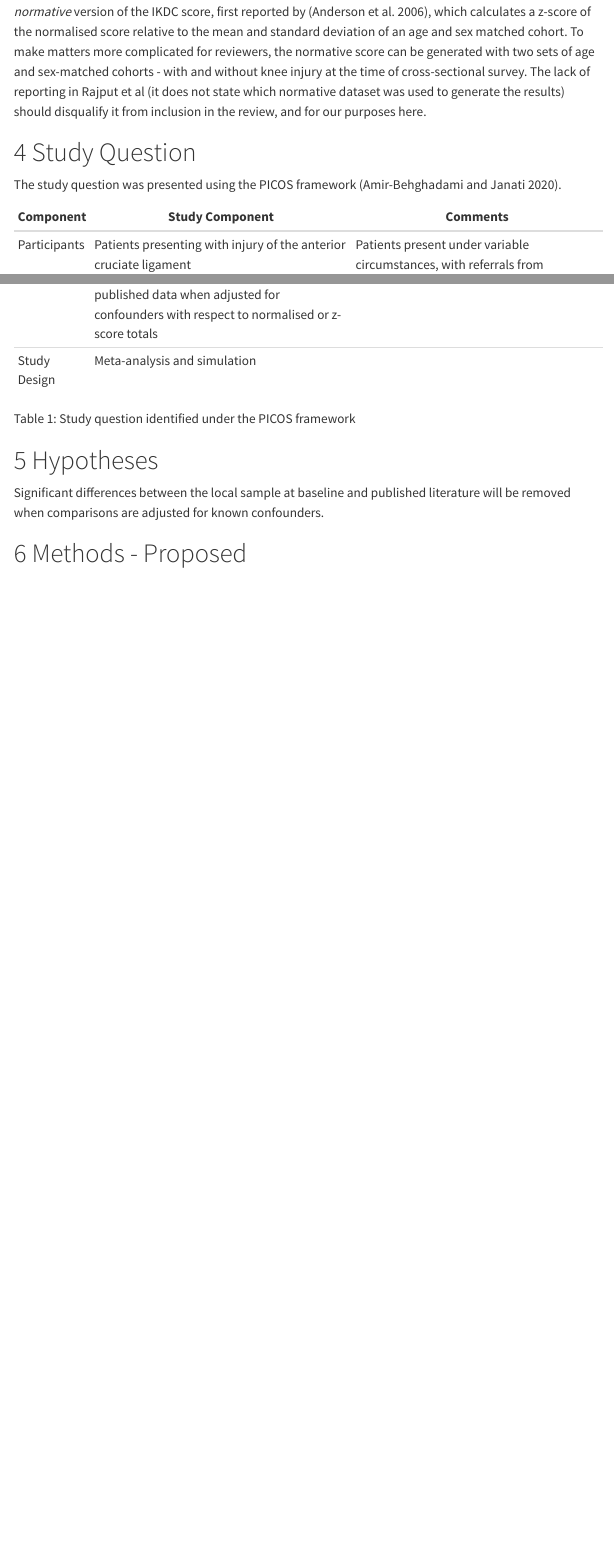
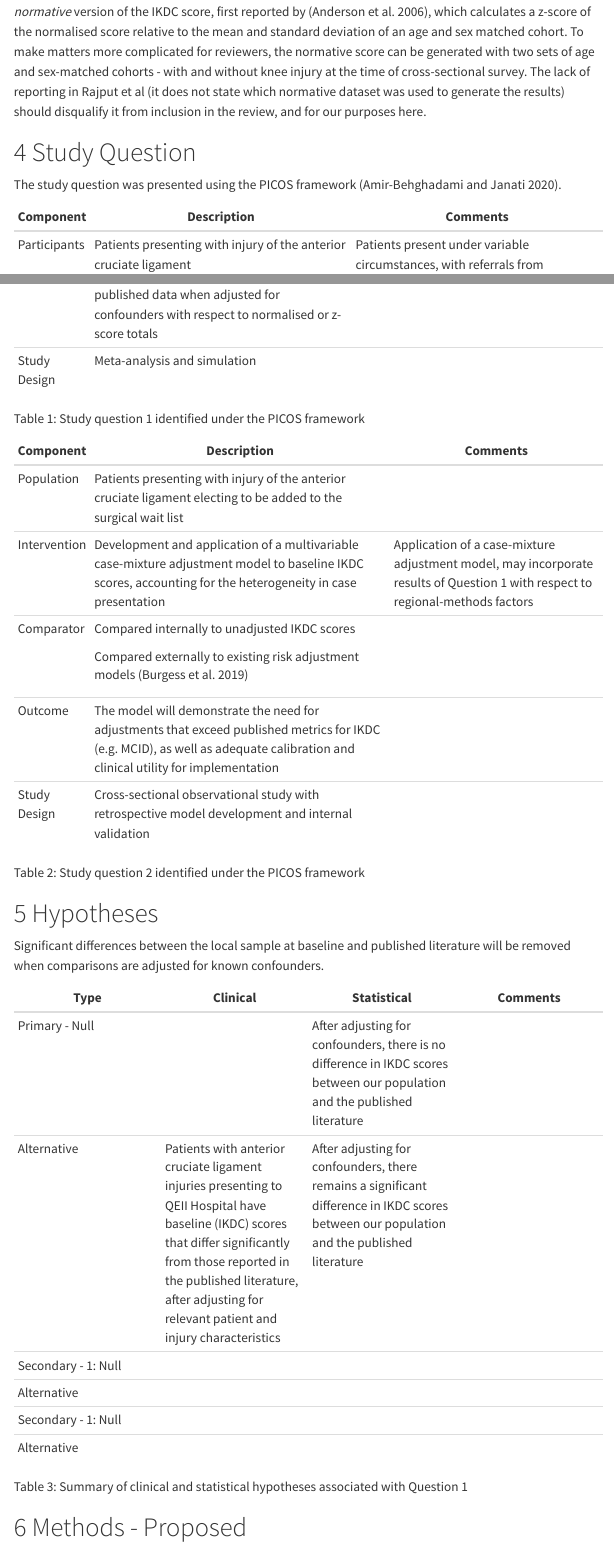
Before and after one commit to EBMA-Team/SHARKS_SVR_ACLRBase, a Quarto document (SHARKS_ACLRBase_SVR3.qmd): the page in a window 1100 px wide, from 2340 px down, and a second part further down, joined at a grey line. Rendered offline with R 4.5, knitr and Pandoc in place of Quarto, with nearby package versions; some code elsewhere in the file could not run offline; menus at the side of the page are left out.

Commit message:
Update SHARKS_ACLRBase_SVR3.qmd

```diff
--- a/SHARKS_ACLRBase_SVR3.qmd
+++ b/SHARKS_ACLRBase_SVR3.qmd
@@ -107,7 +107,7 @@ The study question was presented using the PICOS framework [@amir-behghadami2020
 
 ::: {#tbl-question}
 +--------------+---------------------------------------------------------------------------------------------------------------------------------------+---------------------------------------------------------------------------------------------------------------------------------+
-| Component    | Study Component                                                                                                                       | Comments                                                                                                                        |
+| Component    | Description                                                                                                                           | Comments                                                                                                                        |
 +==============+=======================================================================================================================================+=================================================================================================================================+
 | Participants | Patients presenting with injury of the anterior cruciate ligament                                                                     | Patients present under variable circumstances, with referrals from emergency or primary care                                    |
 +--------------+---------------------------------------------------------------------------------------------------------------------------------------+---------------------------------------------------------------------------------------------------------------------------------+
@@ -120,12 +120,45 @@ The study question was presented using the PICOS framework [@amir-behghadami2020
 | Study Design | Meta-analysis and simulation                                                                                                          |                                                                                                                                 |
 +--------------+---------------------------------------------------------------------------------------------------------------------------------------+---------------------------------------------------------------------------------------------------------------------------------+
 
-Study question identified under the PICOS framework
+Study question 1 identified under the PICOS framework
 :::
 
+::: {#tbl-question2}
++--------------+---------------------------------------------------------------------------------------------------------------------------------------------------------------------------------+--------------------------------------------------------------------------------------------------------------------------------+
+| Component    | Description                                                                                                                                                                     | Comments                                                                                                                       |
++==============+=================================================================================================================================================================================+================================================================================================================================+
+| Population   | Patients presenting with injury of the anterior cruciate ligament electing to be added to the surgical wait list                                                                |                                                                                                                                |
++--------------+---------------------------------------------------------------------------------------------------------------------------------------------------------------------------------+--------------------------------------------------------------------------------------------------------------------------------+
+| Intervention | Development and application of a multivariable case-mixture adjustment model to baseline IKDC scores, accounting for the heterogeneity in case presentation                     | Application of a case-mixture adjustment model, may incorporate results of Question 1 with respect to regional-methods factors |
++--------------+---------------------------------------------------------------------------------------------------------------------------------------------------------------------------------+--------------------------------------------------------------------------------------------------------------------------------+
+| Comparator   | Compared internally to unadjusted IKDC scores                                                                                                                                   |                                                                                                                                |
+|              |                                                                                                                                                                                 |                                                                                                                                |
+|              | Compared externally to existing risk adjustment models [@burgess2019]                                                                                                           |                                                                                                                                |
++--------------+---------------------------------------------------------------------------------------------------------------------------------------------------------------------------------+--------------------------------------------------------------------------------------------------------------------------------+
+| Outcome      | The model will demonstrate the need for adjustments that exceed published metrics for IKDC (e.g. MCID), as well as adequate calibration and clinical utility for implementation |                                                                                                                                |
++--------------+---------------------------------------------------------------------------------------------------------------------------------------------------------------------------------+--------------------------------------------------------------------------------------------------------------------------------+
+| Study Design | Cross-sectional observational study with retrospective model development and internal validation                                                                                |                                                                                                                                |
++--------------+---------------------------------------------------------------------------------------------------------------------------------------------------------------------------------+--------------------------------------------------------------------------------------------------------------------------------+
+
+Study question 2 identified under the PICOS framework
+:::
+
 # Hypotheses
 
 Significant differences between the local sample at baseline and published literature will be removed when comparisons are adjusted for known confounders.
+
+::: {#tbl-hypotheses}
+| Type | Clinical | Statistical | Comments |
+|----|----|----|----|
+| Primary - Null |  | After adjusting for confounders, there is no difference in IKDC scores between our population and the published literature |  |
+| Alternative | Patients with anterior cruciate ligament injuries presenting to QEII Hospital have baseline (IKDC) scores that differ significantly from those reported in the published literature, after adjusting for relevant patient and injury characteristics | After adjusting for confounders, there remains a significant difference in IKDC scores between our population and the published literature |  |
+| Secondary - 1: Null |  |  |  |
+| Alternative |  |  |  |
+| Secondary - 1: Null |  |  |  |
+| Alternative |  |  |  |
+
+Summary of clinical and statistical hypotheses associated with Question 1
+:::
 
 # Methods - Proposed
 
```
